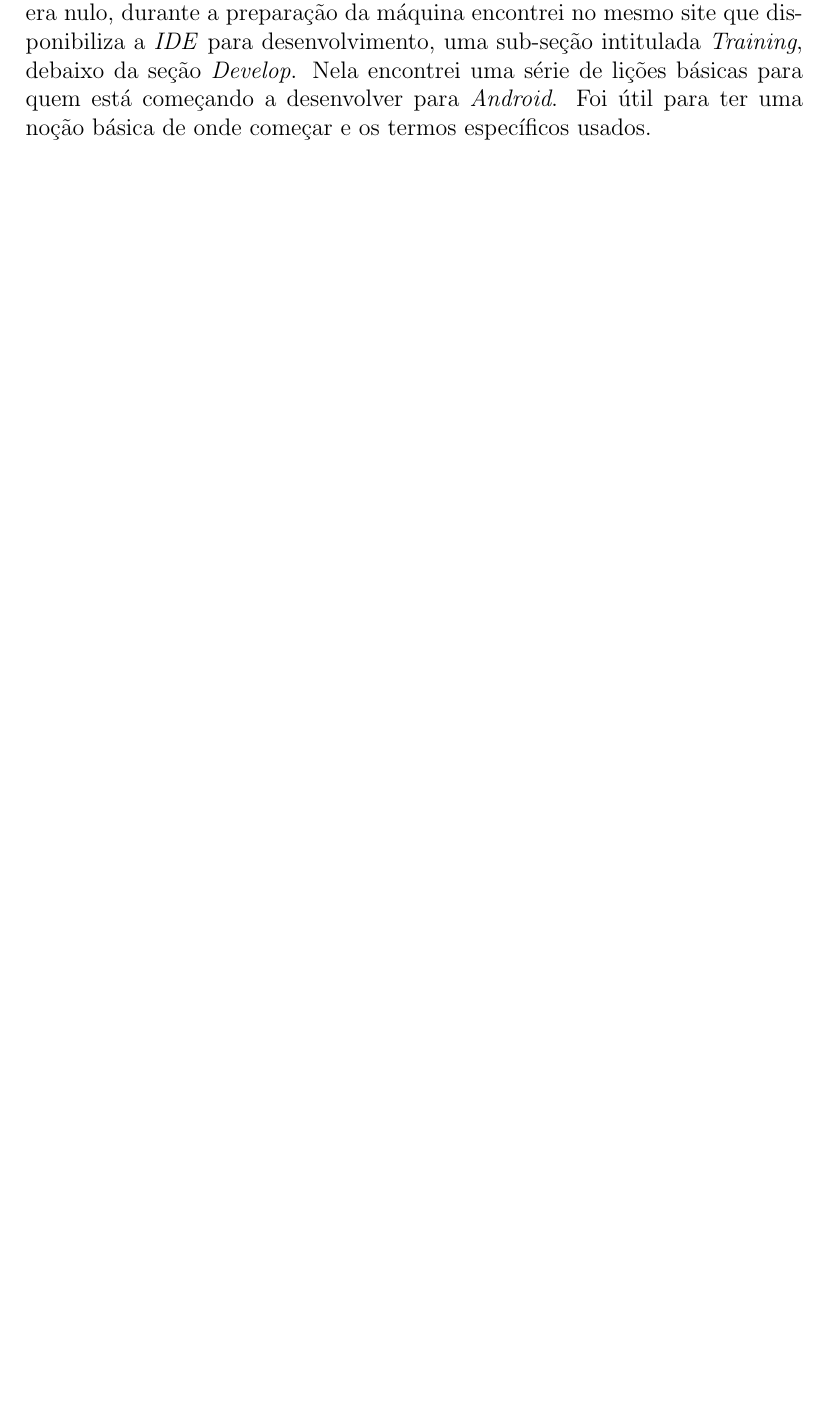
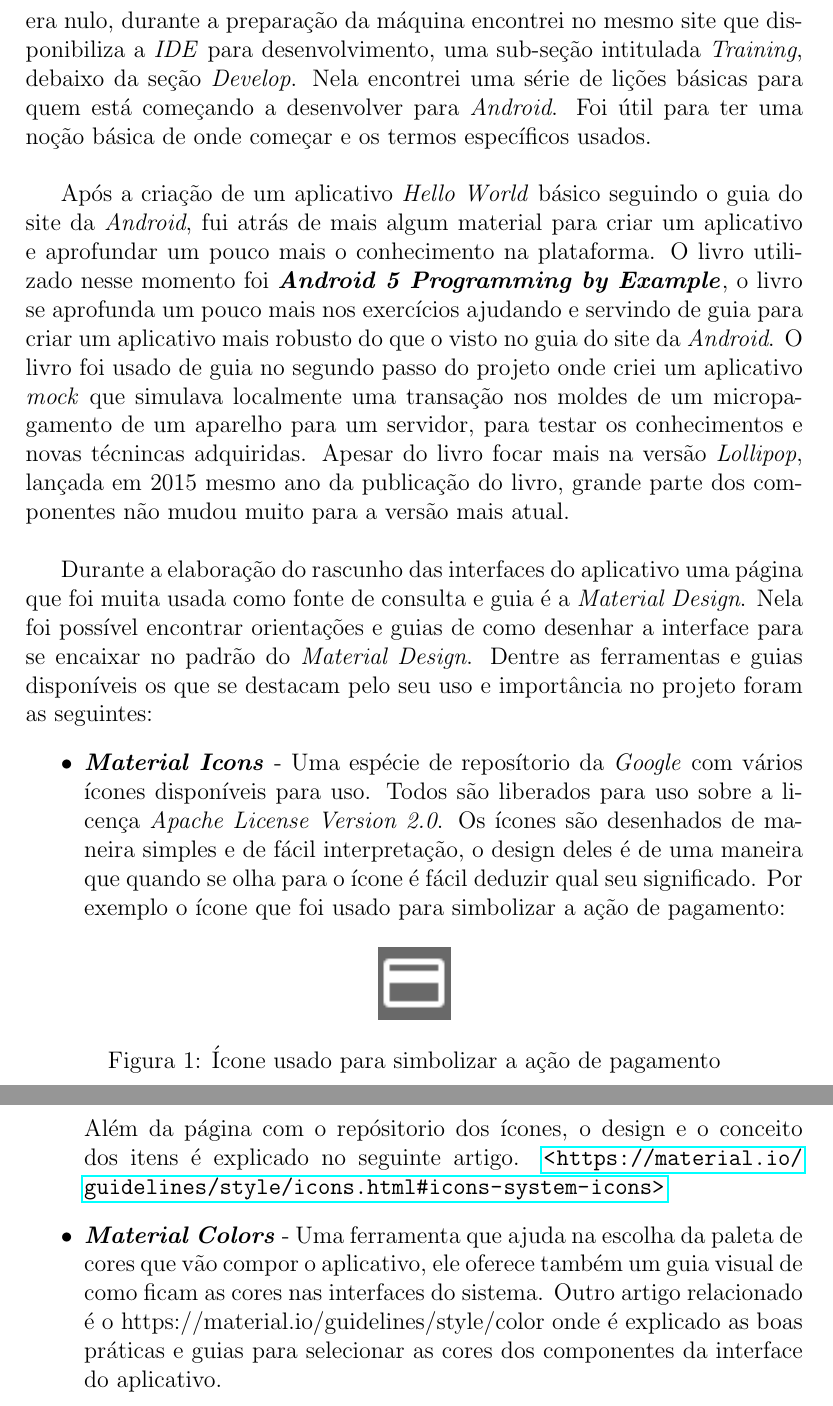
Before and after one commit to brunoshimada/tcc_relatorio, a LaTeX paper (report.tex): part of page 8 of 9 before the commit and two parts of pages 9 and 10 of 10 after it, the two joined at a grey line, cut so that both start at the same text, the shorter picture padded with empty space. Compiled offline with pdfLaTeX.

Commit message:
Finalizado Revisão Bibliográfica

```diff
--- a/report.tex
+++ b/report.tex
@@ -1,5 +1,8 @@
 \documentclass[12pt]{article}
 \usepackage[english,brazil]{babel}
+\usepackage{hyperref}
+\usepackage{graphicx}
+\graphicspath{ {images/} }
 
 \title{Relat\'orio - PSG2}
 \author{Bruno Yoshikazu Shimada}
@@ -107,4 +104,27 @@ Para entendimento do conceito de micropagamentos foram usadas duas fontes princi
 %link do livro
 \item A segunda fonte foi o artigo \textbf{\textit{"Virtual currencies, micropaymentes and the payments systems: a challenge to fiat money and monetary policy?"}} Que discorre n\~ao s\'o sobre o conceito de micropagamentos como tamb\'em aborda o tema das moedas virtuais e relaciona ambos. O artigo foca mais na parte de como os micropagamentos s\~ao mais relevantes no mundo online na compra de itens que eles classificam como microprodutos, fazem uma compara\c{c}\~ao das transa\c{c}\~oes online que envolvem produtos f\'isicos e digitais. Esse artigo considero como o principal usado j\'a que ele aborda de uma maneira mais aprofundada o ambiente que os micropagamentos se inserem.
 \end{itemize}
+
+% link do training para android
+No come\c{c}o do projeto meu conhecimento de programa\c{c}\~ao para \textit{Android} era nulo, durante a prepara\c{c}\~ao da m\'aquina encontrei no mesmo site que disponibiliza a \textit{IDE} para desenvolvimento, uma sub-se\c{c}\~ao intitulada \textit{Training}, debaixo da se\c{c}\~ao \textit{Develop}. Nela encontrei uma s\'erie de li\c{c}\~oes b\'asicas para quem est\'a come\c{c}ando a desenvolver para \textit{Android}. Foi \'util para ter uma no\c{c}\~ao b\'asica de onde come\c{c}ar e os termos espec\'ificos usados.
+\newline
+
+Ap\'os a cria\c{c}\~ao de um aplicativo \textit{Hello World} b\'asico seguindo o guia do site da \textit{Android}, fui atr\'as de mais algum material para criar um aplicativo e aprofundar um pouco mais o conhecimento na plataforma. O livro utilizado nesse momento foi \textbf{\textit{Android 5 Programming by Example}}, o livro se aprofunda um pouco mais nos exerc\'icios ajudando e servindo de guia para criar um aplicativo mais robusto do que o visto no guia do site da \textit{Android}. O livro foi usado de guia no segundo passo do projeto onde criei um aplicativo \textit{mock} que simulava localmente uma transa\c{c}\~ao nos moldes de um micropagamento de um aparelho para um servidor, para testar os conhecimentos e novas t\'ecnincas adquiridas. Apesar do livro focar mais na vers\~ao \textit{Lollipop}, lan\c{c}ada em 2015 mesmo ano da publica\c{c}\~ao do livro, grande parte dos componentes n\~ao mudou muito para a vers\~ao mais atual.
+\newline
+
+
+Durante a elabora\c{c}\~ao do rascunho das interfaces do aplicativo uma p\'agina que foi muita usada como fonte de consulta e guia \'e a \textit{Material Design}. Nela foi poss\'ivel encontrar orienta\c{c}\~oes e guias de como desenhar a interface para se encaixar no padr\~ao do \textit{Material Design}. Dentre as ferramentas e guias dispon\'iveis os que se destacam pelo seu uso e importância no projeto foram as seguintes:
+\begin{itemize}
+	\item \textbf{\textit{Material Icons}} - Uma esp\'ecie de repos\'itorio da \textit{Google} com v\'arios \'icones dispon\'iveis para uso. Todos s\~ao liberados para uso sobre a licen\c{c}a \textit{Apache License Version 2.0}. Os \'icones s\~ao desenhados de maneira simples e de f\'acil interpreta\c{c}\~ao, o design deles \'e de uma maneira que quando se olha para o \'icone \'e f\'acil deduzir qual seu significado. Por exemplo o \'icone que foi usado para simbolizar a a\c{c}\~ao de pagamento:
+	% (inserir \'icone do pagamento)
+	\begin{figure}[h]
+		\centering
+		\includegraphics{pay_action_white}
+		\caption{\'Icone usado para simbolizar a a\c{c}\~ao de pagamento}
+	\end{figure}
+
+	Al\'em da p\'agina com o rep\'ositorio dos \'icones, o design e o conceito dos itens \'e explicado no seguinte artigo. \url{<https://material.io/guidelines/style/icons.html#icons-system-icons>}
+
+	\item \textbf{\textit{Material Colors}} - Uma ferramenta que ajuda na escolha da paleta de cores que v\~ao compor o aplicativo, ele oferece tamb\'em um guia visual de como ficam as cores nas interfaces do sistema. Outro artigo relacionado \'e o https://material.io/guidelines/style/color onde \'e explicado as boas pr\'aticas e guias para selecionar as cores dos componentes da interface do aplicativo.
+\end{itemize}
 \end{document}
```
Also changed, not shown: editing.txt (added), images/pay_action_white.png (added), report.pdf, report.tex (6 more changed lines), 5 other files.
